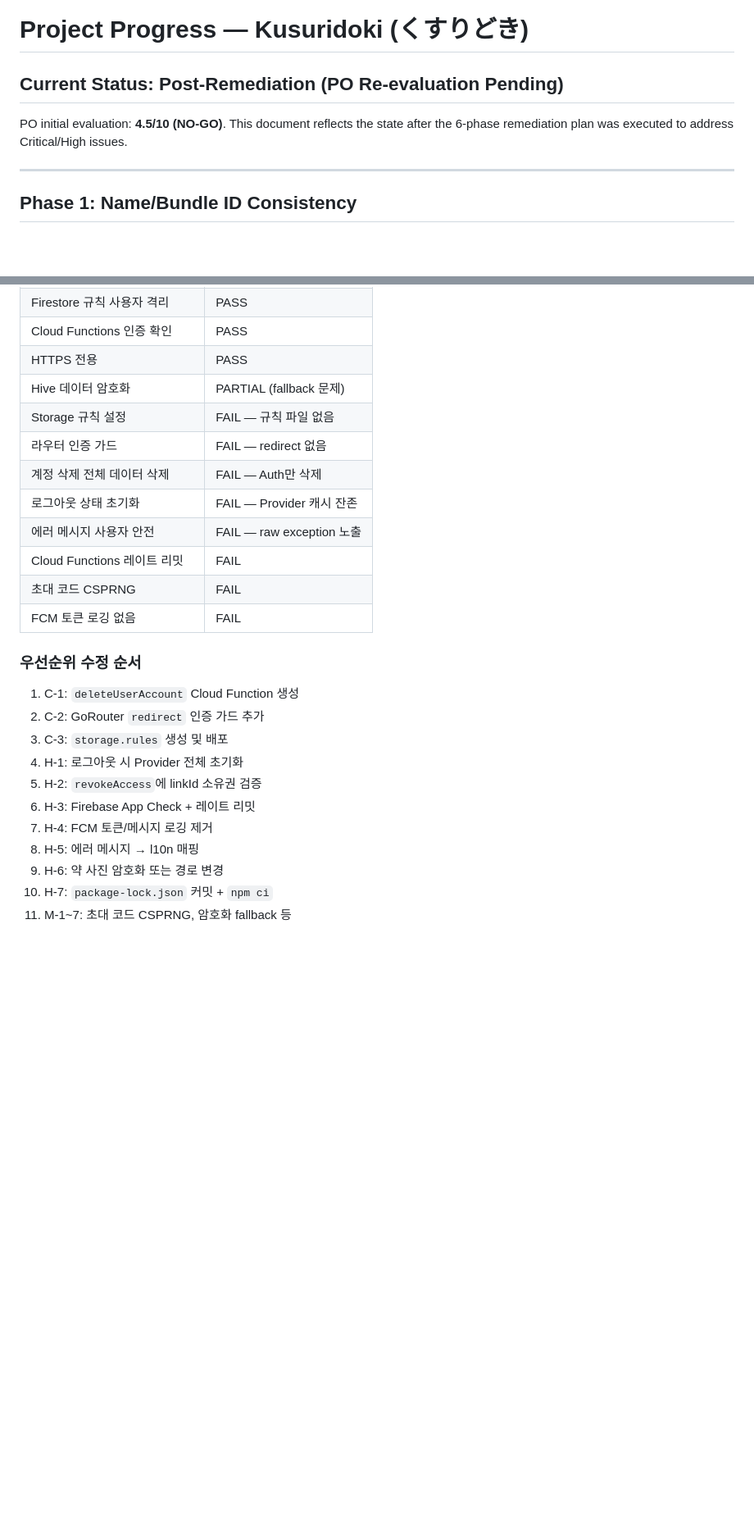
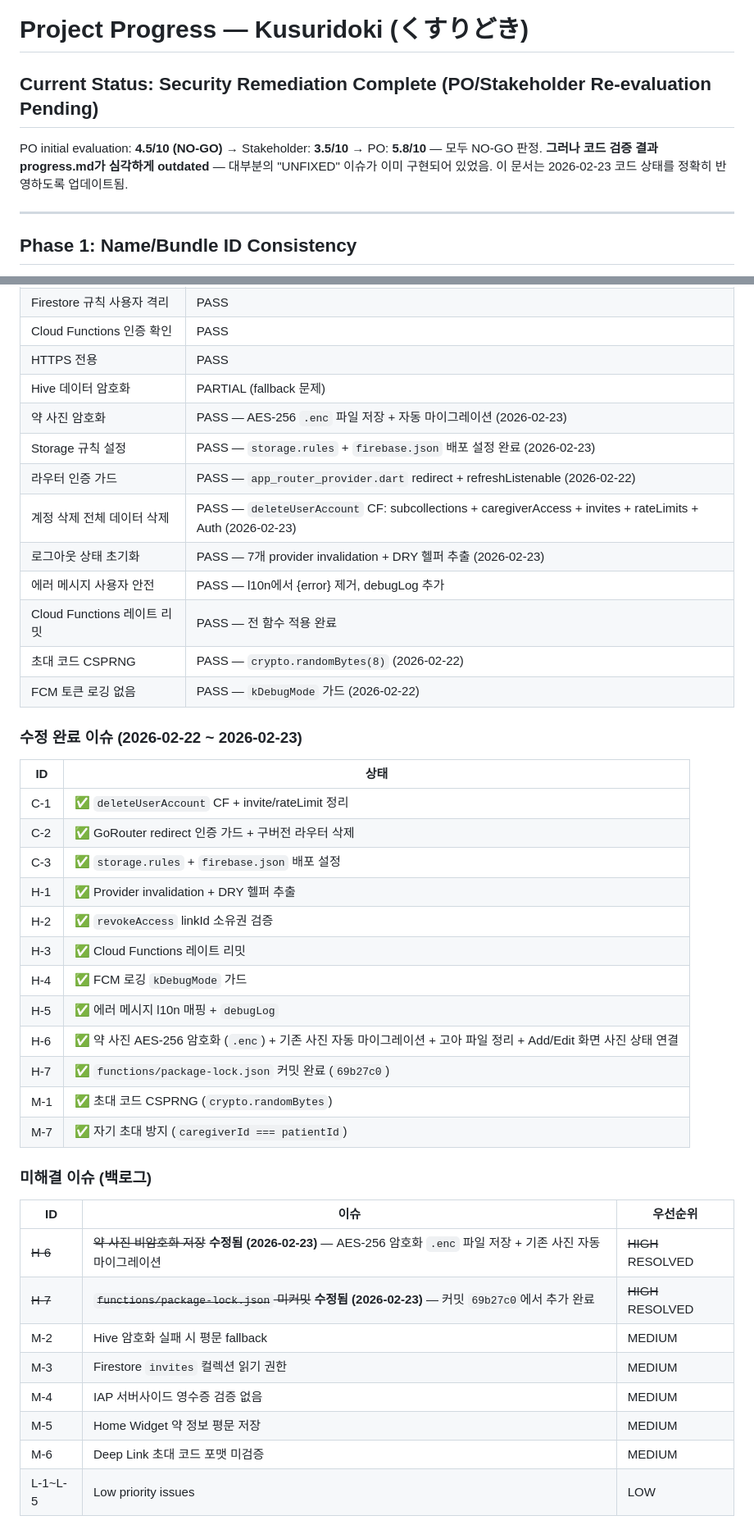
Before and after one commit to kmnkit/my-pill, a Markdown page: docs/progress.md, 2 parts joined by grey strips. Shown at 82% size. Drawn GitHub-style; blank space fills up the shorter version.

Commit message:
docs: progress.md 보안 수정 현황 반영 + stakeholder 평가 추가
- 보안 리뷰 결과 및 수정 완료 이슈 상세 기록
- C-1~C-3, H-1~H-7, M-1, M-7 수정 완료 반영
- 미해결 이슈 백로그 정리 (M-2~M-6, L-1~L-5)
- stakeholder launch assessment 문서 추가

```diff
--- a/docs/progress.md
+++ b/docs/progress.md
@@ -1,8 +1,10 @@
 # Project Progress — Kusuridoki (くすりどき)
 
-## Current Status: Post-Remediation (PO Re-evaluation Pending)
+## Current Status: Security Remediation Complete (PO/Stakeholder Re-evaluation Pending)
 
-PO initial evaluation: **4.5/10 (NO-GO)**. This document reflects the state after the 6-phase remediation plan was executed to address Critical/High issues.
+PO initial evaluation: **4.5/10 (NO-GO)** → Stakeholder: **3.5/10** → PO: **5.8/10** — 모두 NO-GO 판정.
+**그러나 코드 검증 결과 progress.md가 심각하게 outdated** — 대부분의 "UNFIXED" 이슈가 이미 구현되어 있었음.
+이 문서는 2026-02-23 코드 상태를 정확히 반영하도록 업데이트됨.
 
 ---
 
@@ -193,25 +197,42 @@ PO initial evaluation: **4.5/10 (NO-GO)**. This document reflects the state afte
 | Cloud Functions 인증 확인 | PASS |
 | HTTPS 전용 | PASS |
 | Hive 데이터 암호화 | PARTIAL (fallback 문제) |
-| Storage 규칙 설정 | FAIL — 규칙 파일 없음 |
-| 라우터 인증 가드 | FAIL — redirect 없음 |
-| 계정 삭제 전체 데이터 삭제 | FAIL — Auth만 삭제 |
-| 로그아웃 상태 초기화 | FAIL — Provider 캐시 잔존 |
-| 에러 메시지 사용자 안전 | FAIL — raw exception 노출 |
-| Cloud Functions 레이트 리밋 | FAIL |
-| 초대 코드 CSPRNG | FAIL |
-| FCM 토큰 로깅 없음 | FAIL |
+| 약 사진 암호화 | PASS — AES-256 `.enc` 파일 저장 + 자동 마이그레이션 (2026-02-23) |
+| Storage 규칙 설정 | PASS — `storage.rules` + `firebase.json` 배포 설정 완료 (2026-02-23) |
+| 라우터 인증 가드 | PASS — `app_router_provider.dart` redirect + refreshListenable (2026-02-22) |
+| 계정 삭제 전체 데이터 삭제 | PASS — `deleteUserAccount` CF: subcollections + caregiverAccess + invites + rateLimits + Auth (2026-02-23) |
+| 로그아웃 상태 초기화 | PASS — 7개 provider invalidation + DRY 헬퍼 추출 (2026-02-23) |
+| 에러 메시지 사용자 안전 | PASS — l10n에서 {error} 제거, debugLog 추가 |
+| Cloud Functions 레이트 리밋 | PASS — 전 함수 적용 완료 |
+| 초대 코드 CSPRNG | PASS — `crypto.randomBytes(8)` (2026-02-22) |
+| FCM 토큰 로깅 없음 | PASS — `kDebugMode` 가드 (2026-02-22) |
 
-### 우선순위 수정 순서
+### 수정 완료 이슈 (2026-02-22 ~ 2026-02-23)
 
-1. C-1: `deleteUserAccount` Cloud Function 생성
-2. C-2: GoRouter `redirect` 인증 가드 추가
-3. C-3: `storage.rules` 생성 및 배포
-4. H-1: 로그아웃 시 Provider 전체 초기화
-5. H-2: `revokeAccess`에 linkId 소유권 검증
-6. H-3: Firebase App Check + 레이트 리밋
-7. H-4: FCM 토큰/메시지 로깅 제거
-8. H-5: 에러 메시지 → l10n 매핑
-9. H-6: 약 사진 암호화 또는 경로 변경
-10. H-7: `package-lock.json` 커밋 + `npm ci`
-11. M-1~7: 초대 코드 CSPRNG, 암호화 fallback 등
+| ID | 상태 |
+|----|------|
+| C-1 | ✅ `deleteUserAccount` CF + invite/rateLimit 정리 |
+| C-2 | ✅ GoRouter redirect 인증 가드 + 구버전 라우터 삭제 |
+| C-3 | ✅ `storage.rules` + `firebase.json` 배포 설정 |
+| H-1 | ✅ Provider invalidation + DRY 헬퍼 추출 |
+| H-2 | ✅ `revokeAccess` linkId 소유권 검증 |
+| H-3 | ✅ Cloud Functions 레이트 리밋 |
+| H-4 | ✅ FCM 로깅 `kDebugMode` 가드 |
+| H-5 | ✅ 에러 메시지 l10n 매핑 + `debugLog` |
+| H-6 | ✅ 약 사진 AES-256 암호화 (`.enc`) + 기존 사진 자동 마이그레이션 + 고아 파일 정리 + Add/Edit 화면 사진 상태 연결 |
+| H-7 | ✅ `functions/package-lock.json` 커밋 완료 (`69b27c0`) |
+| M-1 | ✅ 초대 코드 CSPRNG (`crypto.randomBytes`) |
+| M-7 | ✅ 자기 초대 방지 (`caregiverId === patientId`) |
+
+### 미해결 이슈 (백로그)
+
+| ID | 이슈 | 우선순위 |
+|----|------|----------|
+| ~~H-6~~ | ~~약 사진 비암호화 저장~~ **수정됨 (2026-02-23)** — AES-256 암호화 `.enc` 파일 저장 + 기존 사진 자동 마이그레이션 | ~~HIGH~~ RESOLVED |
+| ~~H-7~~ | ~~`functions/package-lock.json` 미커밋~~ **수정됨 (2026-02-23)** — 커밋 `69b27c0`에서 추가 완료 | ~~HIGH~~ RESOLVED |
+| M-2 | Hive 암호화 실패 시 평문 fallback | MEDIUM |
+| M-3 | Firestore `invites` 컬렉션 읽기 권한 | MEDIUM |
+| M-4 | IAP 서버사이드 영수증 검증 없음 | MEDIUM |
+| M-5 | Home Widget 약 정보 평문 저장 | MEDIUM |
+| M-6 | Deep Link 초대 코드 포맷 미검증 | MEDIUM |
+| L-1~L-5 | Low priority issues | LOW |
```
Also changed, not shown: other parts of docs/progress.md (+14 -12 lines), docs/stakeholder-launch-assessment.md (added, +229 -0 lines).
